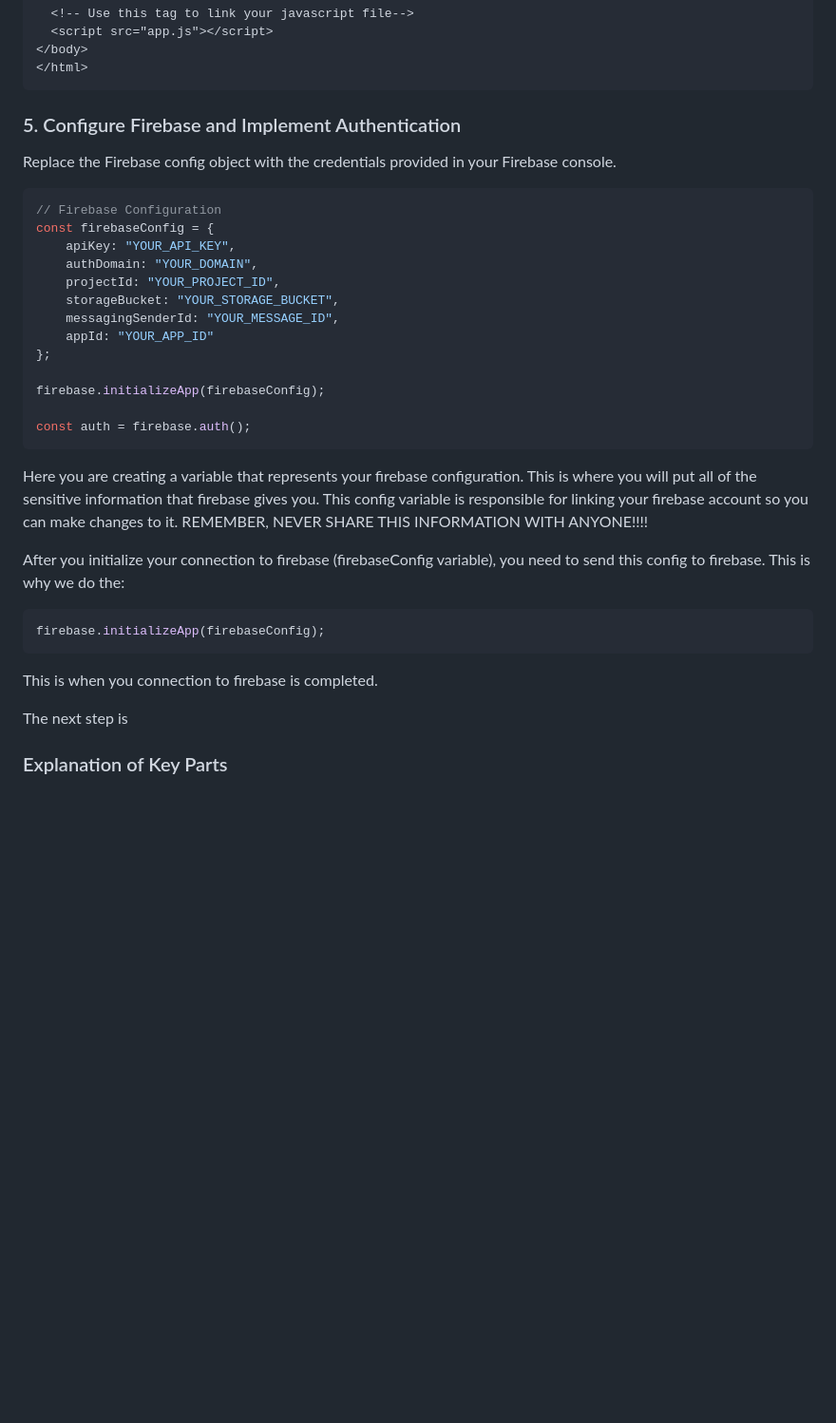
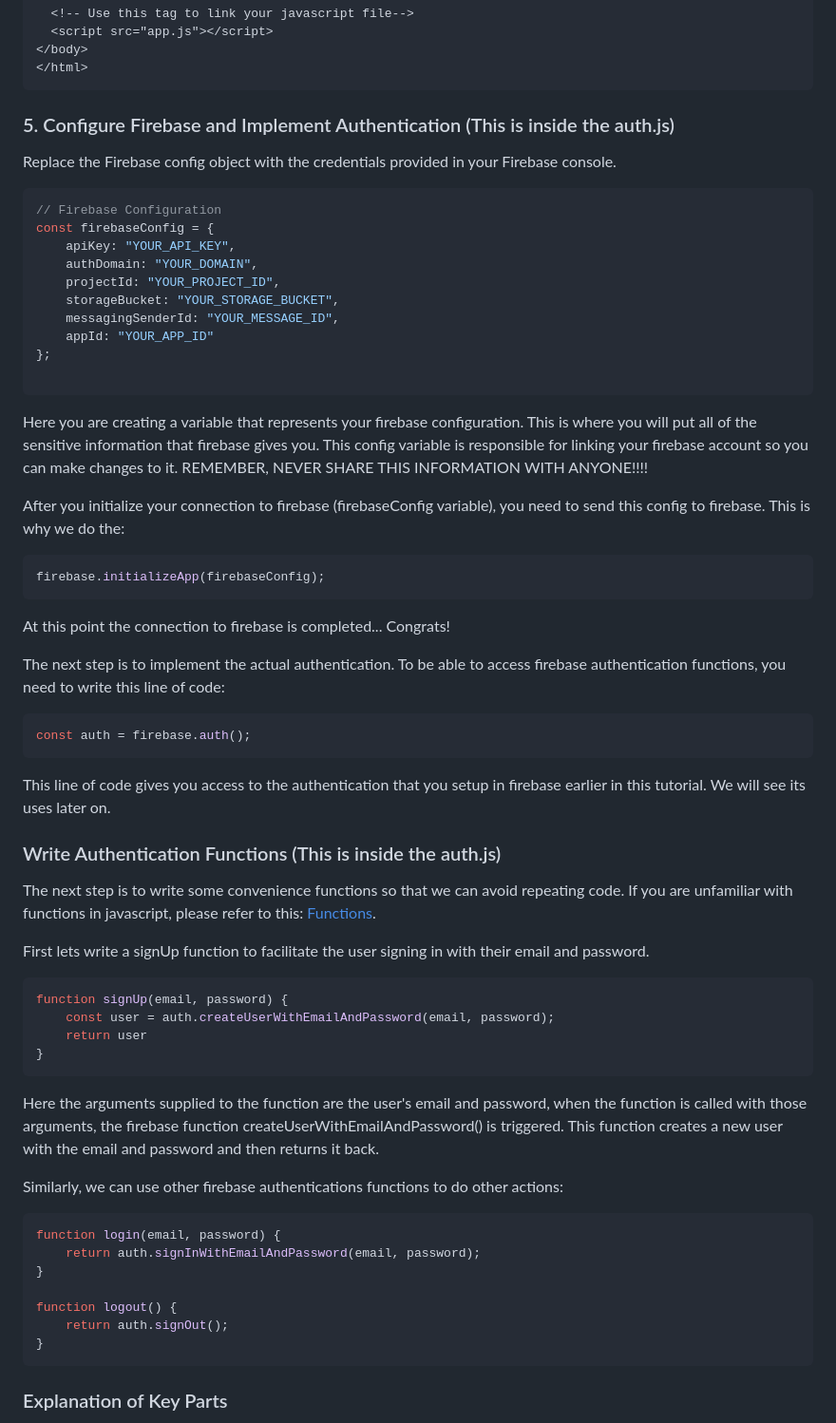
Before and after one commit to FHS-Coding-Club/ToDo, a Markdown page: README.md, the part around the change. Shown at 95% size. GitHub-like rendering; blank space fills up the shorter version.

````diff
--- a/README.md
+++ b/README.md
@@ -37,7 +37,7 @@ Here is a step-by-step guide for implementing Firebase Authentication in a web a
 </html>
 ```
 
-### 5. Configure Firebase and Implement Authentication
+### 5. Configure Firebase and Implement Authentication (This is inside the auth.js)
 
 Replace the Firebase config object with the credentials provided in your Firebase console.
 
@@ -52,9 +52,6 @@ const firebaseConfig = {
     appId: "YOUR_APP_ID"
 };
 
-firebase.initializeApp(firebaseConfig);
-
-const auth = firebase.auth();
 ```
 Here you are creating a variable that represents your firebase configuration. This is where you will put all of the sensitive information that firebase gives you.
 This config variable is responsible for linking your firebase account so you can make changes to it. REMEMBER, NEVER SHARE THIS INFORMATION WITH ANYONE!!!!
@@ -64,9 +61,40 @@ After you initialize your connection to firebase (firebaseConfig variable), you
 firebase.initializeApp(firebaseConfig);
 ```
 
-This is when you connection to firebase is completed.
+At this point the connection to firebase is completed... Congrats!
 
-The next step is
+The next step is to implement the actual authentication. To be able to access firebase authentication functions, you need to write this line of code:
+```javascript
+const auth = firebase.auth();
+```
+This line of code gives you access to the authentication that you setup in firebase earlier in this tutorial. We will see its uses later on.
+
+### Write Authentication Functions (This is inside the auth.js)
+
+The next step is to write some convenience functions so that we can avoid repeating code. If you are unfamiliar with functions in javascript, please refer to this: [Functions](https://www.w3schools.com/js/js_functions.asp).
+
+First lets write a signUp function to facilitate the user signing in with their email and password.
+
+```javascript
+function signUp(email, password) {
+    const user = auth.createUserWithEmailAndPassword(email, password);
+    return user
+}
+```
+Here the arguments supplied to the function are the user's email and password, when the function is called with those arguments, the firebase function
+createUserWithEmailAndPassword() is triggered. This function creates a new user with the email and password and then returns it back.
+
+Similarly, we can use other firebase authentications functions to do other actions:
+```javascript
+function login(email, password) {
+    return auth.signInWithEmailAndPassword(email, password);
+}
+
+function logout() {
+    return auth.signOut();
+}
+```
+
 ### Explanation of Key Parts
 
 - **Sign Up**: `createUserWithEmailAndPassword(auth, email, password)` creates a new user with the given email and password.
````
